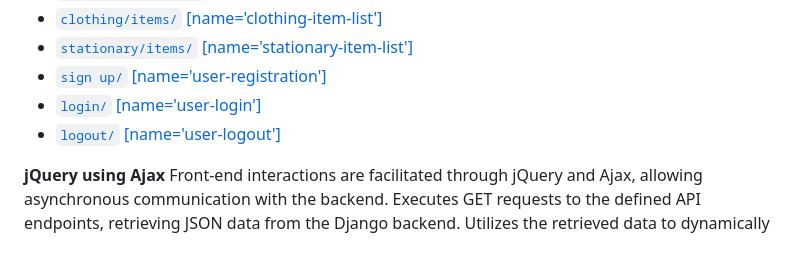
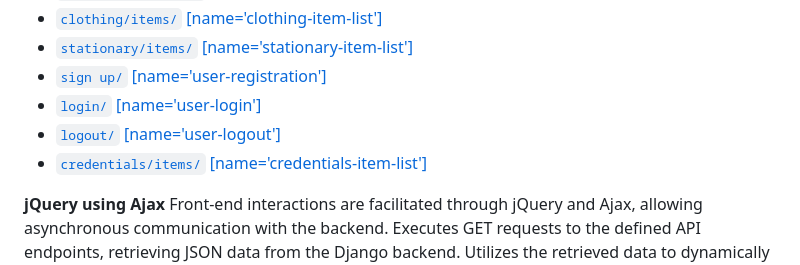
Before and after one commit to Atala2000/Tafuta_App, a Markdown page: README.md, the part around the change. Rendered like a GitHub page.

```diff
--- a/README.md
+++ b/README.md
@@ -48,6 +48,7 @@ Throttling, pagination, and filtering options in DRF enhance API performance and
 - [`sign up/` [name='user-registration']](#)
 - [`login/` [name='user-login']](#)
 - [`logout/` [name='user-logout']](#)
+- [`credentials/items/` [name='credentials-item-list']](#)
 
 
 **jQuery using Ajax**
```
